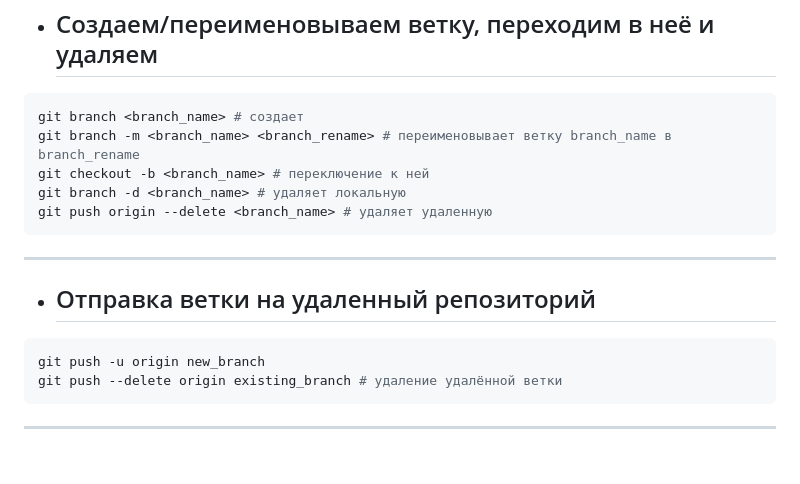
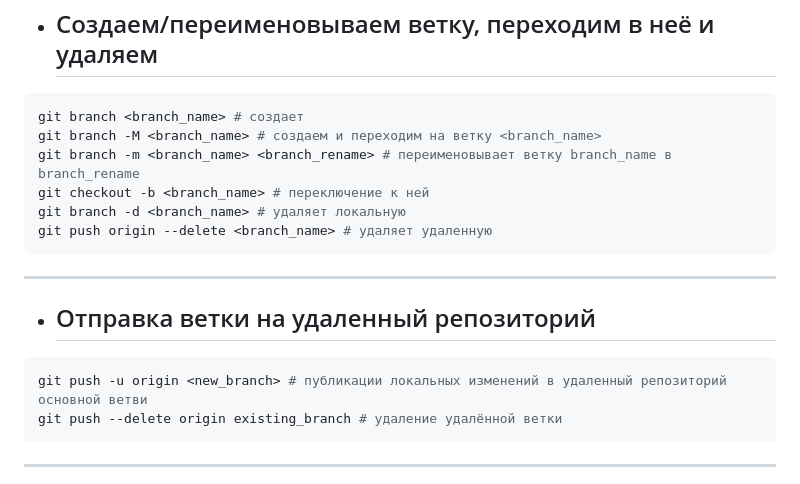
Before and after one commit to frontsteron/Pet-projects, a Markdown page: WhatIsHTML+CSS+JS/Git/README.md, the part around the change. GitHub-like rendering; blank space fills up the shorter version.

Commit message:
Added a command to go and create a branch

````diff
--- a/WhatIsHTML+CSS+JS/Git/README.md
+++ b/WhatIsHTML+CSS+JS/Git/README.md
@@ -193,6 +193,7 @@ git remote rm
 * ## Создаем/переименовываем ветку, переходим в неё и удаляем
 ```Shell
 git branch <branch_name> # создает
+git branch -M <branch_name> # создаем и переходим на ветку <branch_name>
 git branch -m <branch_name> <branch_rename> # переименовывает ветку branch_name в branch_rename
 git checkout -b <branch_name> # переключение к ней
 git branch -d <branch_name> # удаляет локальную
@@ -201,7 +202,7 @@ git push origin --delete <branch_name> # удаляет удаленную
 ---
 * ## Отправка ветки на удаленный репозиторий
 ```Shell
-git push -u origin new_branch
+git push -u origin <new_branch> # публикации локальных изменений в удаленный репозиторий основной ветви
 git push --delete origin existing_branch # удаление удалённой ветки
 ```
 ---
````
